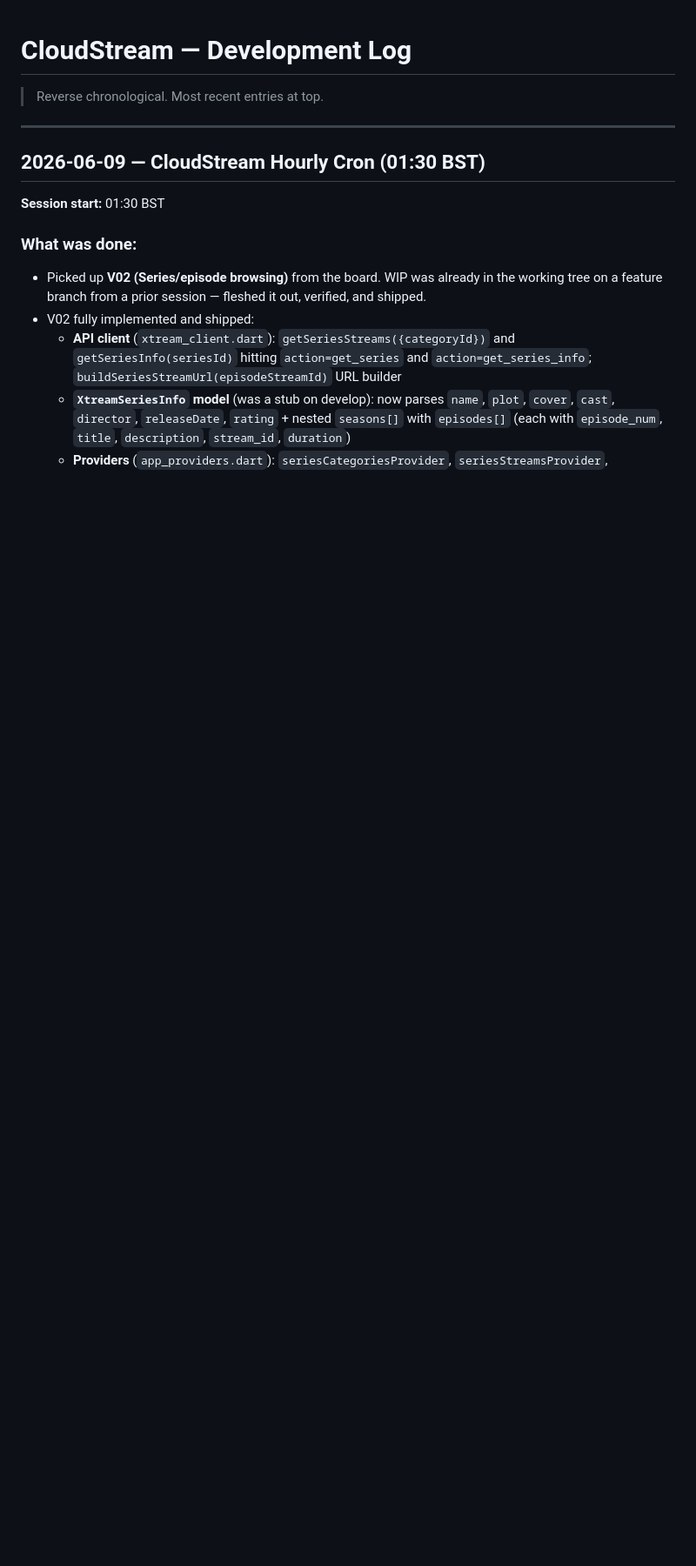
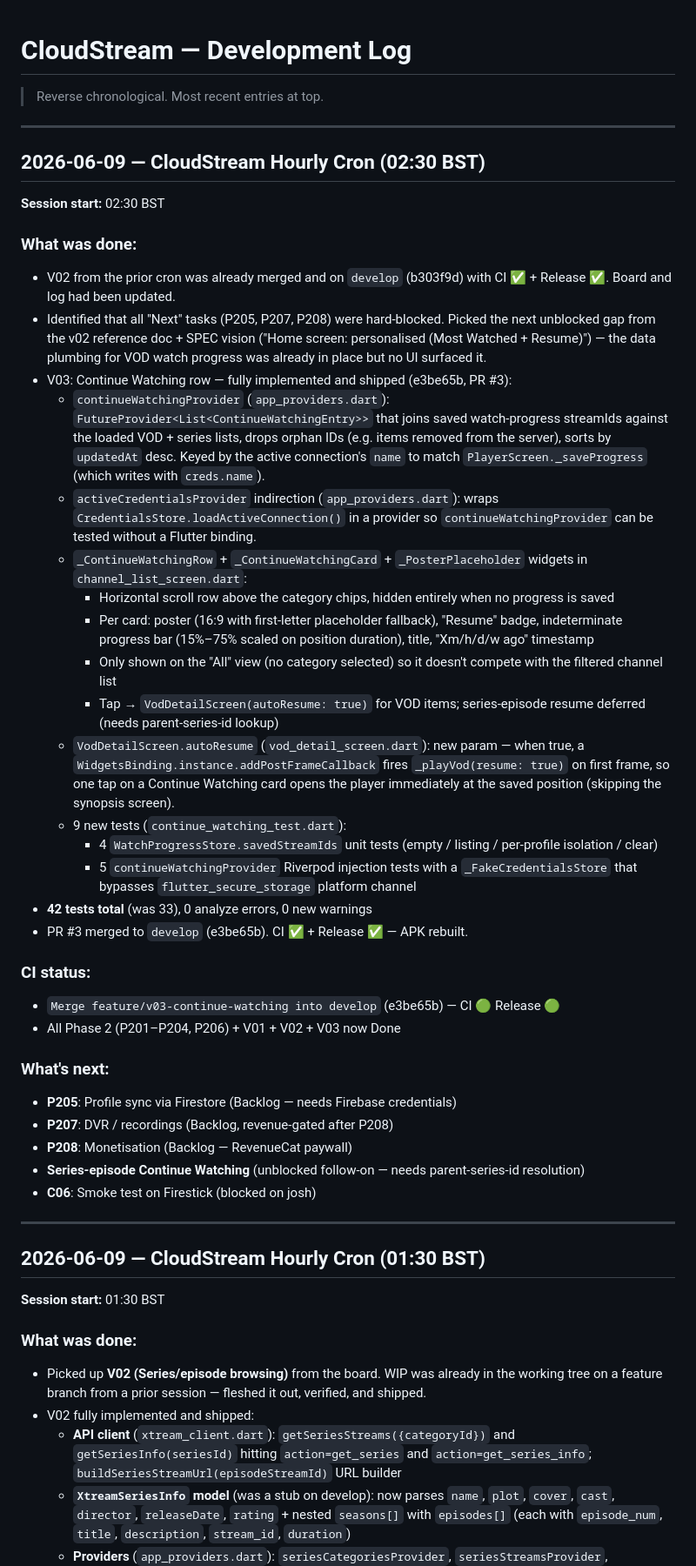
Before and after one commit to citralia/cloudstream, a Markdown page: DEVELOPMENT_LOG.md, the part around the change. Shown at 87% size. GitHub-like rendering; blank space fills up the shorter version.

Commit message:
docs: V03 Done, log 2026-06-09 02:30 cron — continue watching row shipped

```diff
--- a/DEVELOPMENT_LOG.md
+++ b/DEVELOPMENT_LOG.md
@@ -1,6 +1,41 @@
 # CloudStream — Development Log
 
 > Reverse chronological. Most recent entries at top.
+
+---
+
+## 2026-06-09 — CloudStream Hourly Cron (02:30 BST)
+
+**Session start:** 02:30 BST
+
+### What was done:
+- V02 from the prior cron was already merged and on `develop` (b303f9d) with CI ✅ + Release ✅. Board and log had been updated.
+- Identified that all "Next" tasks (P205, P207, P208) were hard-blocked. Picked the next unblocked gap from the v02 reference doc + SPEC vision ("Home screen: personalised (Most Watched + Resume)") — the data plumbing for VOD watch progress was already in place but no UI surfaced it.
+- V03: Continue Watching row — fully implemented and shipped (e3be65b, PR #3):
+  - `continueWatchingProvider` (`app_providers.dart`): `FutureProvider<List<ContinueWatchingEntry>>` that joins saved watch-progress streamIds against the loaded VOD + series lists, drops orphan IDs (e.g. items removed from the server), sorts by `updatedAt` desc. Keyed by the active connection's `name` to match `PlayerScreen._saveProgress` (which writes with `creds.name`).
+  - `activeCredentialsProvider` indirection (`app_providers.dart`): wraps `CredentialsStore.loadActiveConnection()` in a provider so `continueWatchingProvider` can be tested without a Flutter binding.
+  - `_ContinueWatchingRow` + `_ContinueWatchingCard` + `_PosterPlaceholder` widgets in `channel_list_screen.dart`:
+    - Horizontal scroll row above the category chips, hidden entirely when no progress is saved
+    - Per card: poster (16:9 with first-letter placeholder fallback), "Resume" badge, indeterminate progress bar (15%–75% scaled on position duration), title, "Xm/h/d/w ago" timestamp
+    - Only shown on the "All" view (no category selected) so it doesn't compete with the filtered channel list
+    - Tap → `VodDetailScreen(autoResume: true)` for VOD items; series-episode resume deferred (needs parent-series-id lookup)
+  - `VodDetailScreen.autoResume` (`vod_detail_screen.dart`): new param — when true, a `WidgetsBinding.instance.addPostFrameCallback` fires `_playVod(resume: true)` on first frame, so one tap on a Continue Watching card opens the player immediately at the saved position (skipping the synopsis screen).
+  - 9 new tests (`continue_watching_test.dart`):
+    - 4 `WatchProgressStore.savedStreamIds` unit tests (empty / listing / per-profile isolation / clear)
+    - 5 `continueWatchingProvider` Riverpod injection tests with a `_FakeCredentialsStore` that bypasses `flutter_secure_storage` platform channel
+- **42 tests total** (was 33), 0 analyze errors, 0 new warnings
+- PR #3 merged to `develop` (e3be65b). CI ✅ + Release ✅ — APK rebuilt.
+
+### CI status:
+- `Merge feature/v03-continue-watching into develop` (e3be65b) — CI 🟢 Release 🟢
+- All Phase 2 (P201–P204, P206) + V01 + V02 + V03 now Done
+
+### What's next:
+- **P205**: Profile sync via Firestore (Backlog — needs Firebase credentials)
+- **P207**: DVR / recordings (Backlog, revenue-gated after P208)
+- **P208**: Monetisation (Backlog — RevenueCat paywall)
+- **Series-episode Continue Watching** (unblocked follow-on — needs parent-series-id resolution)
+- **C06**: Smoke test on Firestick (blocked on josh)
 
 ---
 
```
Also changed, not shown: DEVELOPMENT_BOARD.md (+1 -2 lines).
